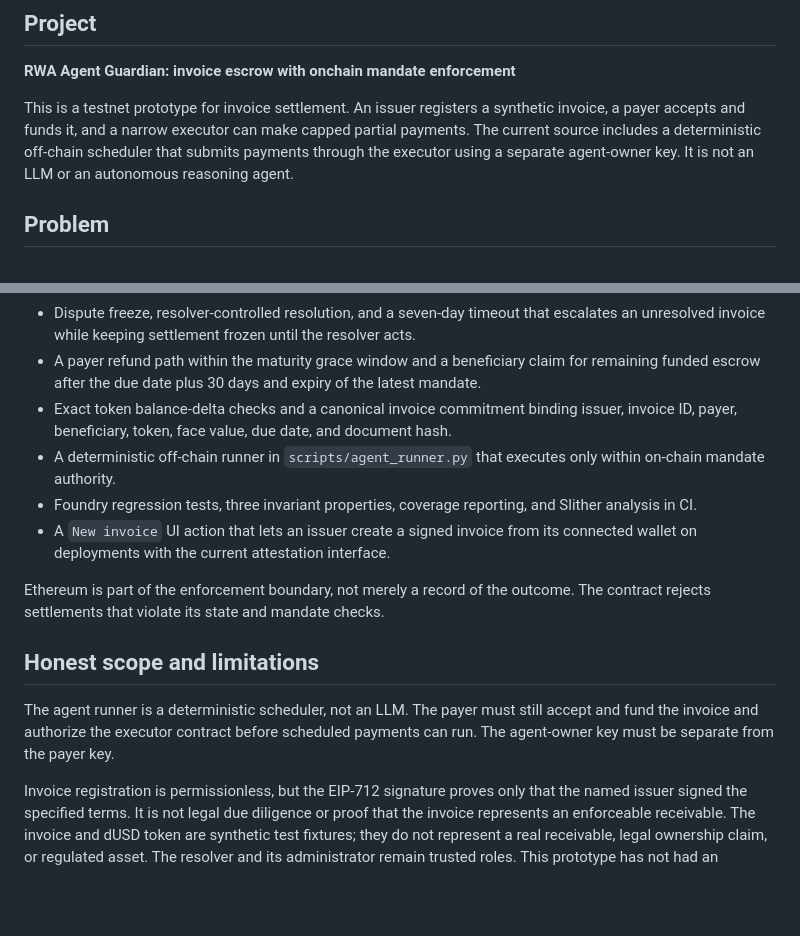
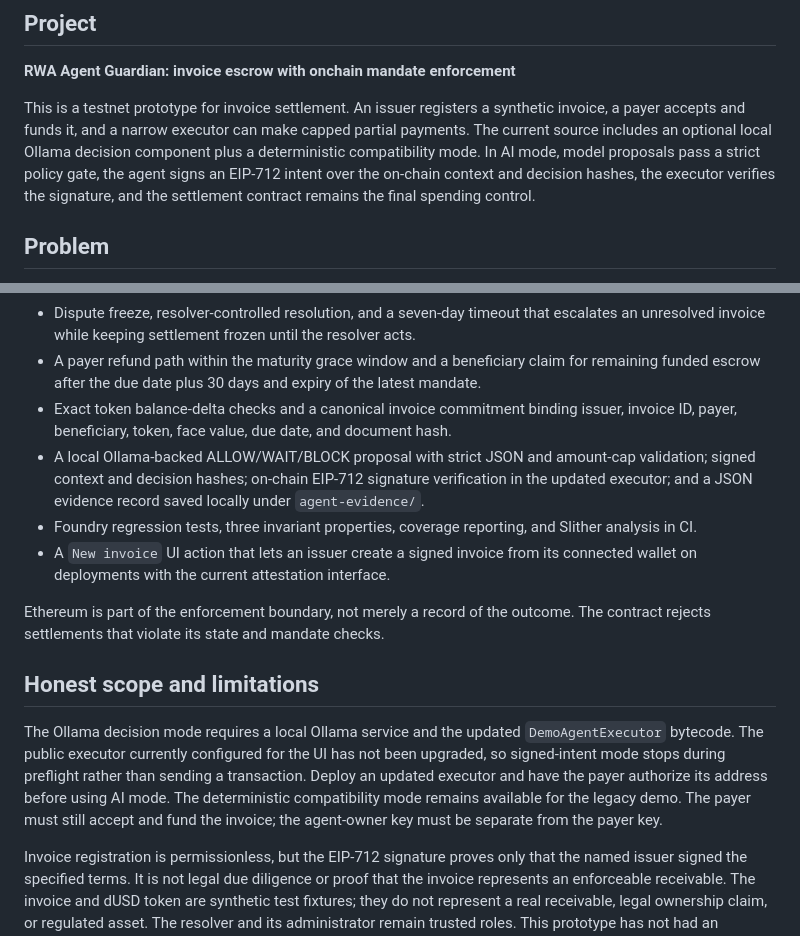
Before and after one commit to rudimentall1/RWA-Agent-Guardian, a Markdown page: docs/SUBMISSION_BRIEF.md, 2 parts joined by grey strips. Drawn GitHub-style; blank space fills up the shorter version.

Commit message:
Update submission brief for bounded Ollama and EIP-712 intents

```diff
--- a/docs/SUBMISSION_BRIEF.md
+++ b/docs/SUBMISSION_BRIEF.md
@@ -4,7 +4,7 @@
 
 **RWA Agent Guardian: invoice escrow with onchain mandate enforcement**
 
-This is a testnet prototype for invoice settlement. An issuer registers a synthetic invoice, a payer accepts and funds it, and a narrow executor can make capped partial payments. The current source includes a deterministic off-chain scheduler that submits payments through the executor using a separate agent-owner key. It is not an LLM or an autonomous reasoning agent.
+This is a testnet prototype for invoice settlement. An issuer registers a synthetic invoice, a payer accepts and funds it, and a narrow executor can make capped partial payments. The current source includes an optional local Ollama decision component plus a deterministic compatibility mode. In AI mode, model proposals pass a strict policy gate, the agent signs an EIP-712 intent over the on-chain context and decision hashes, the executor verifies the signature, and the settlement contract remains the final spending control.
 
 ## Problem
 
@@ -19,7 +19,7 @@ A payment agent should not be able to spend an arbitrary amount just because it
 - Dispute freeze, resolver-controlled resolution, and a seven-day timeout that escalates an unresolved invoice while keeping settlement frozen until the resolver acts.
 - A payer refund path within the maturity grace window and a beneficiary claim for remaining funded escrow after the due date plus 30 days and expiry of the latest mandate.
 - Exact token balance-delta checks and a canonical invoice commitment binding issuer, invoice ID, payer, beneficiary, token, face value, due date, and document hash.
-- A deterministic off-chain runner in `scripts/agent_runner.py` that executes only within on-chain mandate authority.
+- A local Ollama-backed ALLOW/WAIT/BLOCK proposal with strict JSON and amount-cap validation; signed context and decision hashes; on-chain EIP-712 signature verification in the updated executor; and a JSON evidence record saved locally under `agent-evidence/`.
 - Foundry regression tests, three invariant properties, coverage reporting, and Slither analysis in CI.
 - A `New invoice` UI action that lets an issuer create a signed invoice from its connected wallet on deployments with the current attestation interface.
 
@@ -27,7 +27,7 @@ Ethereum is part of the enforcement boundary, not merely a record of the outcome
 
 ## Honest scope and limitations
 
-The agent runner is a deterministic scheduler, not an LLM. The payer must still accept and fund the invoice and authorize the executor contract before scheduled payments can run. The agent-owner key must be separate from the payer key.
+The Ollama decision mode requires a local Ollama service and the updated `DemoAgentExecutor` bytecode. The public executor currently configured for the UI has not been upgraded, so signed-intent mode stops during preflight rather than sending a transaction. Deploy an updated executor and have the payer authorize its address before using AI mode. The deterministic compatibility mode remains available for the legacy demo. The payer must still accept and fund the invoice; the agent-owner key must be separate from the payer key.
 
 Invoice registration is permissionless, but the EIP-712 signature proves only that the named issuer signed the specified terms. It is not legal due diligence or proof that the invoice represents an enforceable receivable. The invoice and dUSD token are synthetic test fixtures; they do not represent a real receivable, legal ownership claim, or regulated asset. The resolver and its administrator remain trusted roles. This prototype has not had an independent security audit and is not ready for production funds.
 
```
